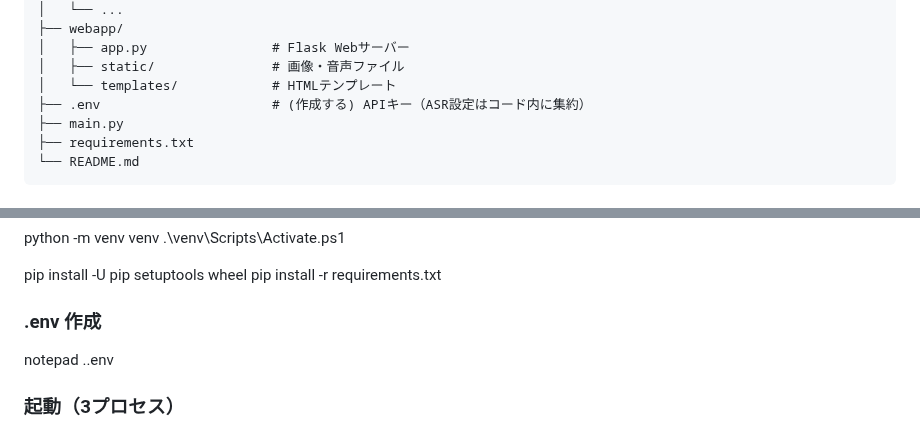
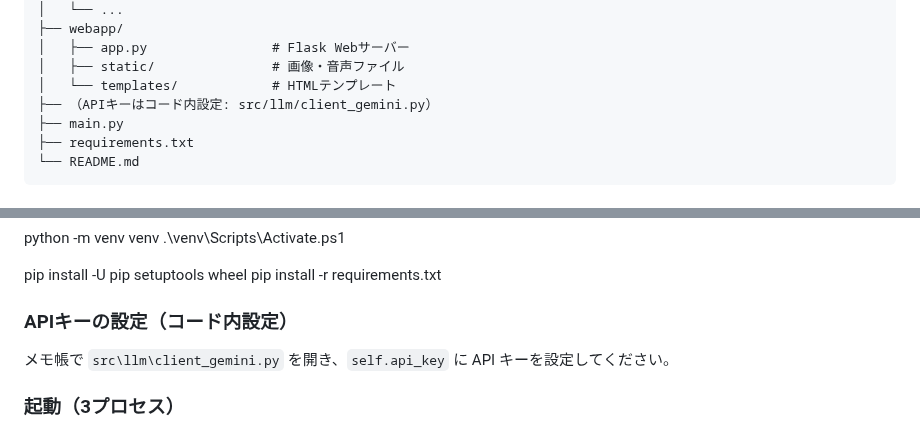
Before and after one commit to j23033it/CaShield, a Markdown page: README.md, 2 parts joined by grey strips. GitHub-like rendering.

```diff
--- a/README.md
+++ b/README.md
@@ -153,7 +158,7 @@ python -m webapp.app
 │   ├── app.py                # Flask Webサーバー
 │   ├── static/               # 画像・音声ファイル
 │   └── templates/            # HTMLテンプレート
-├── .env                      # (作成する) APIキー（ASR設定はコード内に集約）
+├── （APIキーはコード内設定: src/llm/client_gemini.py）
 ├── main.py
 ├── requirements.txt
 └── README.md
@@ -182,8 +187,8 @@ python -m venv venv
 pip install -U pip setuptools wheel
 pip install -r requirements.txt
 
-### .env 作成
-notepad .\.env
+### APIキーの設定（コード内設定）
+メモ帳で `src\llm\client_gemini.py` を開き、`self.api_key` に API キーを設定してください。
 
 ### 起動（3プロセス）
 # A: RT監視（必ずリポジトリのルートで -m 実行）
```
Also changed, not shown: other parts of README.md (+21 -16 lines), TECHNOLOGIES.md (+1 -1 lines), explan.md (+4 -4 lines).
